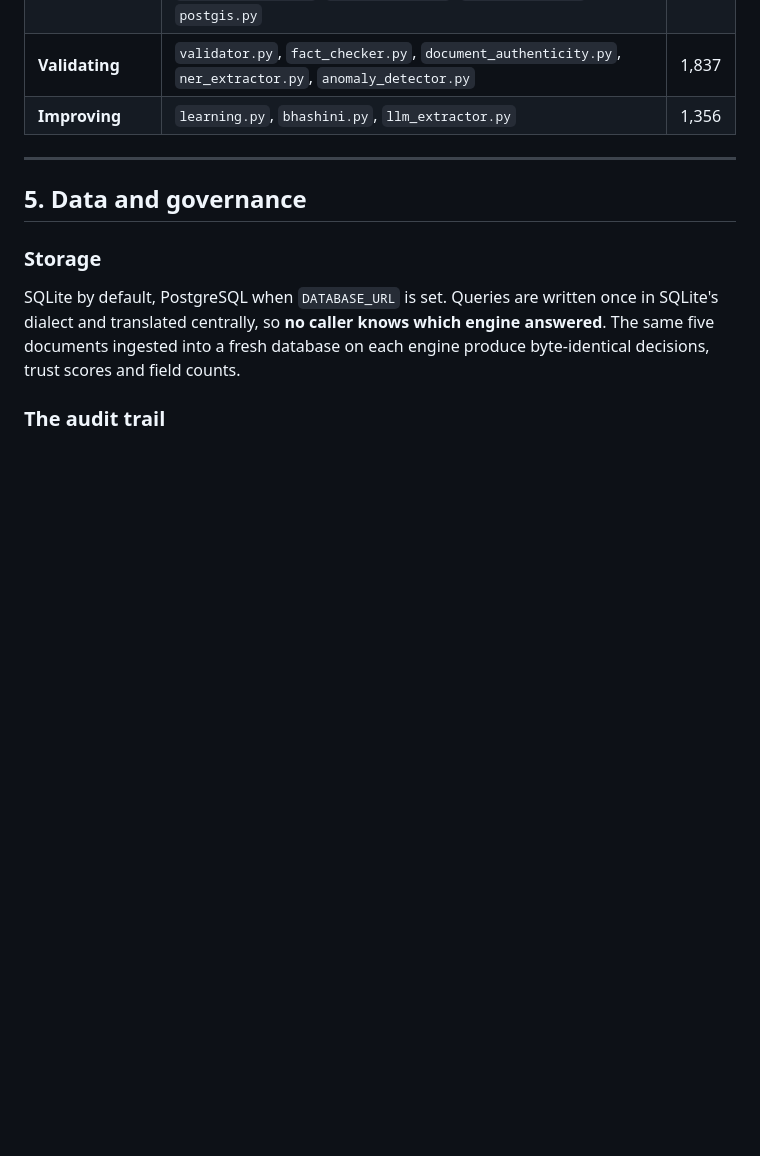
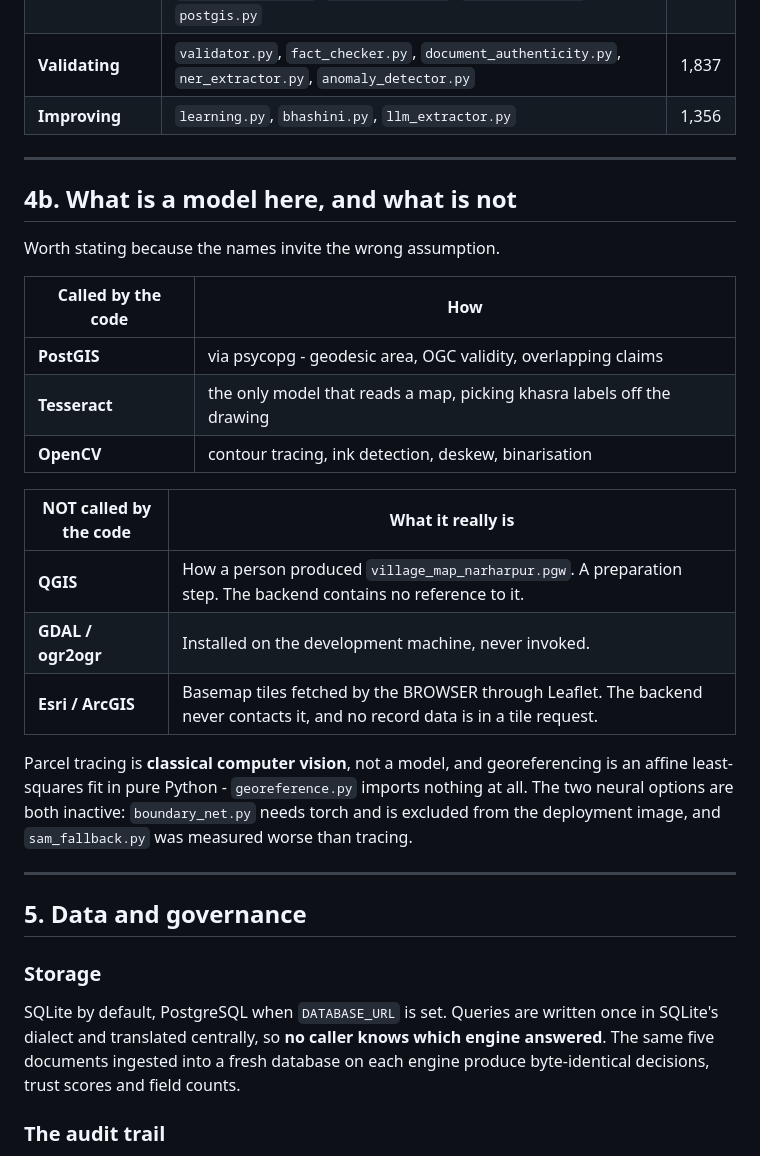
Before and after one commit to luckypant10307-coder/SIH26018_LandRecordDigitization, a Markdown page: ARCHITECTURE.md, the part around the change. Drawn GitHub-style; blank space fills up the shorter version.

```diff
--- a/ARCHITECTURE.md
+++ b/ARCHITECTURE.md
@@ -209,6 +209,30 @@ largest.
 
 ---
 
+## 4b. What is a model here, and what is not
+
+Worth stating because the names invite the wrong assumption.
+
+| Called by the code | How |
+| --- | --- |
+| **PostGIS** | via psycopg - geodesic area, OGC validity, overlapping claims |
+| **Tesseract** | the only model that reads a map, picking khasra labels off the drawing |
+| **OpenCV** | contour tracing, ink detection, deskew, binarisation |
+
+| NOT called by the code | What it really is |
+| --- | --- |
+| **QGIS** | How a person produced `village_map_narharpur.pgw`. A preparation step. The backend contains no reference to it. |
+| **GDAL / ogr2ogr** | Installed on the development machine, never invoked. |
+| **Esri / ArcGIS** | Basemap tiles fetched by the BROWSER through Leaflet. The backend never contacts it, and no record data is in a tile request. |
+
+Parcel tracing is **classical computer vision**, not a model, and
+georeferencing is an affine least-squares fit in pure Python -
+`georeference.py` imports nothing at all. The two neural options are both
+inactive: `boundary_net.py` needs torch and is excluded from the deployment
+image, and `sam_fallback.py` was measured worse than tracing.
+
+---
+
 ## 5. Data and governance
 
 ### Storage
```
Also changed, not shown: docs/PRESENTATION.md (+11 -1 lines).
